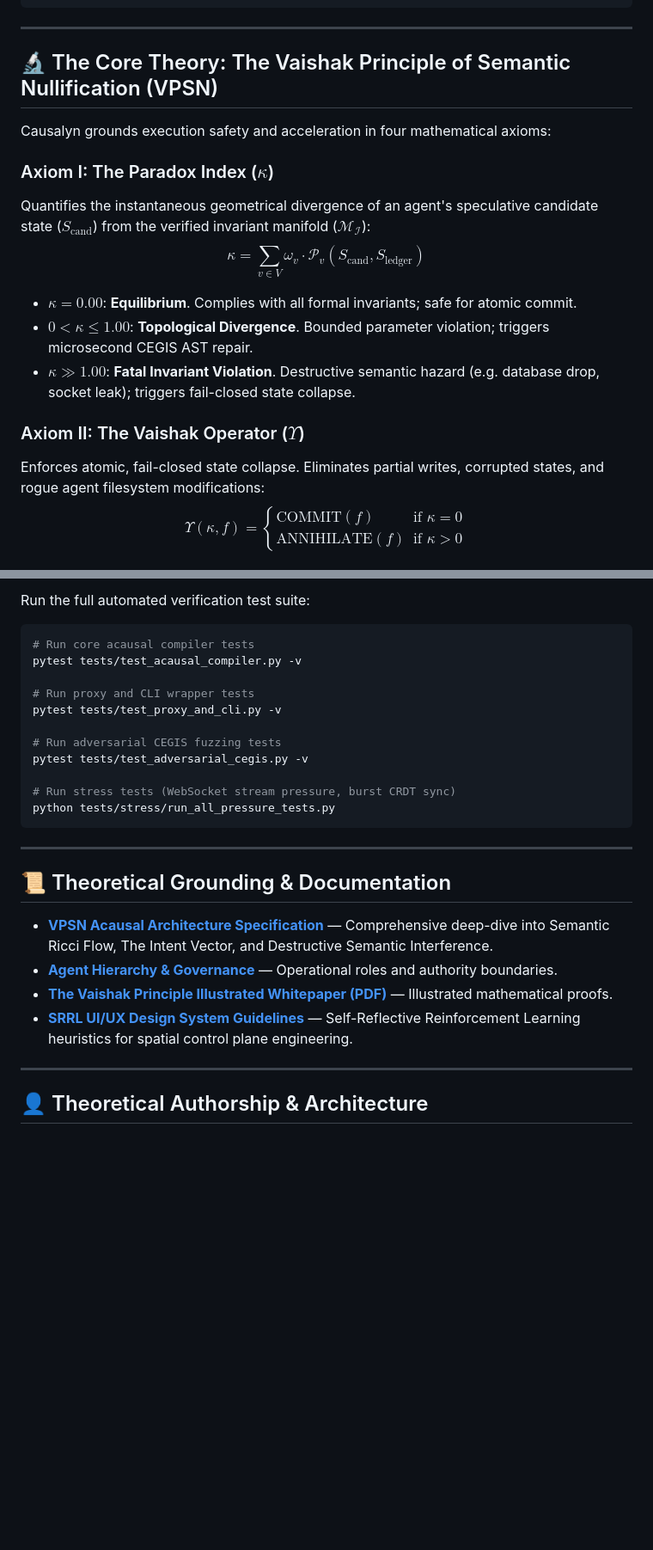
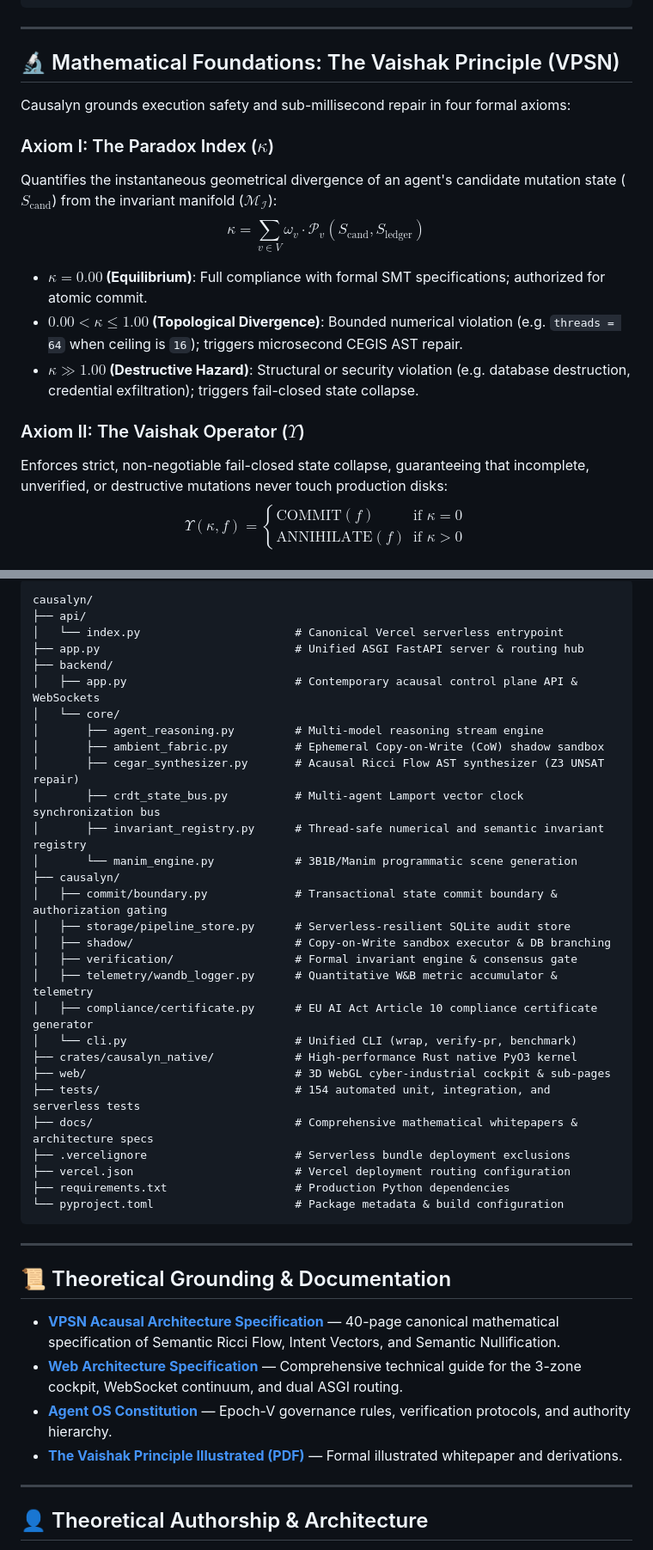
Before and after one commit to vaishak-v-nair/Causalyn, a Markdown page: README.md, 2 parts joined by grey strips. Shown at 86% size. Rendered like a GitHub page; blank space fills up the shorter version.

````diff
--- a/README.md
+++ b/README.md
@@ -41,19 +57,19 @@ Rather than allowing autonomous agents to execute mutations directly against hos
 
 ---
 
-## 🔬 The Core Theory: The Vaishak Principle of Semantic Nullification (VPSN)
+## 🔬 Mathematical Foundations: The Vaishak Principle (VPSN)
 
-Causalyn grounds execution safety and acceleration in four mathematical axioms:
+Causalyn grounds execution safety and sub-millisecond repair in four formal axioms:
 
 ### Axiom I: The Paradox Index ($\kappa$)
-Quantifies the instantaneous geometrical divergence of an agent's speculative candidate state ($S_{\text{cand}}$) from the verified invariant manifold ($\mathcal{M}_{\mathcal{I}}$):
+Quantifies the instantaneous geometrical divergence of an agent's candidate mutation state ($S_{\text{cand}}$) from the invariant manifold ($\mathcal{M}_{\mathcal{I}}$):
 $$\kappa = \sum_{v \in V} \omega_v \cdot \mathcal{P}_v(S_{\text{cand}}, S_{\text{ledger}})$$
-- $\kappa = 0.00$: **Equilibrium**. Complies with all formal invariants; safe for atomic commit.
-- $0 < \kappa \le 1.00$: **Topological Divergence**. Bounded parameter violation; triggers microsecond CEGIS AST repair.
-- $\kappa \gg 1.00$: **Fatal Invariant Violation**. Destructive semantic hazard (e.g. database drop, socket leak); triggers fail-closed state collapse.
+- **$\kappa = 0.00$ (Equilibrium)**: Full compliance with formal SMT specifications; authorized for atomic commit.
+- **$0.00 < \kappa \le 1.00$ (Topological Divergence)**: Bounded numerical violation (e.g. `threads = 64` when ceiling is `16`); triggers microsecond CEGIS AST repair.
+- **$\kappa \gg 1.00$ (Destructive Hazard)**: Structural or security violation (e.g. database destruction, credential exfiltration); triggers fail-closed state collapse.
 
 ### Axiom II: The Vaishak Operator ($\Upsilon$)
-Enforces atomic, fail-closed state collapse. Eliminates partial writes, corrupted states, and rogue agent filesystem modifications:
+Enforces strict, non-negotiable fail-closed state collapse, guaranteeing that incomplete, unverified, or destructive mutations never touch production disks:
 $$\Upsilon(\kappa, f) = \begin{cases} \text{COMMIT}(f) & \text{if } \kappa = 0 \\ \text{ANNIHILATE}(f) & \text{if } \kappa > 0 \end{cases}$$
 
 ### Axiom III: Semantic Null-Space Invariance ($\mathcal{N}_{\text{semantic}}$)
@@ -229,28 +283,44 @@ causalyn/
 
-Run the full automated verification test suite:
-
-```bash
-# Run core acausal compiler tests
-pytest tests/test_acausal_compiler.py -v
-
-# Run proxy and CLI wrapper tests
-pytest tests/test_proxy_and_cli.py -v
-
-# Run adversarial CEGIS fuzzing tests
-pytest tests/test_adversarial_cegis.py -v
-
-# Run stress tests (WebSocket stream pressure, burst CRDT sync)
-python tests/stress/run_all_pressure_tests.py
+```
+causalyn/
+├── api/
+│   └── index.py                       # Canonical Vercel serverless entrypoint
+├── app.py                             # Unified ASGI FastAPI server & routing hub
+├── backend/
+│   ├── app.py                         # Contemporary acausal control plane API & WebSockets
+│   └── core/
+│       ├── agent_reasoning.py         # Multi-model reasoning stream engine
+│       ├── ambient_fabric.py          # Ephemeral Copy-on-Write (CoW) shadow sandbox
+│       ├── cegar_synthesizer.py       # Acausal Ricci Flow AST synthesizer (Z3 UNSAT repair)
+│       ├── crdt_state_bus.py          # Multi-agent Lamport vector clock synchronization bus
+│       ├── invariant_registry.py      # Thread-safe numerical and semantic invariant registry
+│       └── manim_engine.py            # 3B1B/Manim programmatic scene generation
+├── causalyn/
+│   ├── commit/boundary.py             # Transactional state commit boundary & authorization gating
+│   ├── storage/pipeline_store.py      # Serverless-resilient SQLite audit store
+│   ├── shadow/                        # Copy-on-Write sandbox executor & DB branching
+│   ├── verification/                  # Formal invariant engine & consensus gate
+│   ├── telemetry/wandb_logger.py      # Quantitative W&B metric accumulator & telemetry
+│   ├── compliance/certificate.py      # EU AI Act Article 10 compliance certificate generator
+│   └── cli.py                         # Unified CLI (wrap, verify-pr, benchmark)
+├── crates/causalyn_native/            # High-performance Rust native PyO3 kernel
+├── web/                               # 3D WebGL cyber-industrial cockpit & sub-pages
+├── tests/                             # 154 automated unit, integration, and serverless tests
+├── docs/                              # Comprehensive mathematical whitepapers & architecture specs
+├── .vercelignore                      # Serverless bundle deployment exclusions
+├── vercel.json                        # Vercel deployment routing configuration
+├── requirements.txt                   # Production Python dependencies
+└── pyproject.toml                     # Package metadata & build configuration
 ```
 
 ---
 
 ## 📜 Theoretical Grounding & Documentation
 
-- [**VPSN Acausal Architecture Specification**](docs/VPSN_ACCAUSAL_ARCHITECTURE.md) — Comprehensive deep-dive into Semantic Ricci Flow, The Intent Vector, and Destructive Semantic Interference.
-- [**Agent Hierarchy & Governance**](docs/HIERARCHY.md) — Operational roles and authority boundaries.
-- [**The Vaishak Principle Illustrated Whitepaper (PDF)**](docs/The_Vaishak_Principle_Illustrated.pdf) — Illustrated mathematical proofs.
-- [**SRRL UI/UX Design System Guidelines**](.agents/skills/skeli-skills/SKILL.md) — Self-Reflective Reinforcement Learning heuristics for spatial control plane engineering.
+- [**VPSN Acausal Architecture Specification**](docs/VPSN_ACCAUSAL_ARCHITECTURE.md) — 40-page canonical mathematical specification of Semantic Ricci Flow, Intent Vectors, and Semantic Nullification.
+- [**Web Architecture Specification**](docs/WEB_ARCHITECTURE.md) — Comprehensive technical guide for the 3-zone cockpit, WebSocket continuum, and dual ASGI routing.
+- [**Agent OS Constitution**](docs/AGENTS.md) — Epoch-V governance rules, verification protocols, and authority hierarchy.
+- [**The Vaishak Principle Illustrated (PDF)**](docs/The_Vaishak_Principle_Illustrated.pdf) — Formal illustrated whitepaper and derivations.
 
 ---
 
````
Also changed, not shown: other parts of README.md (+161 -107 lines).
